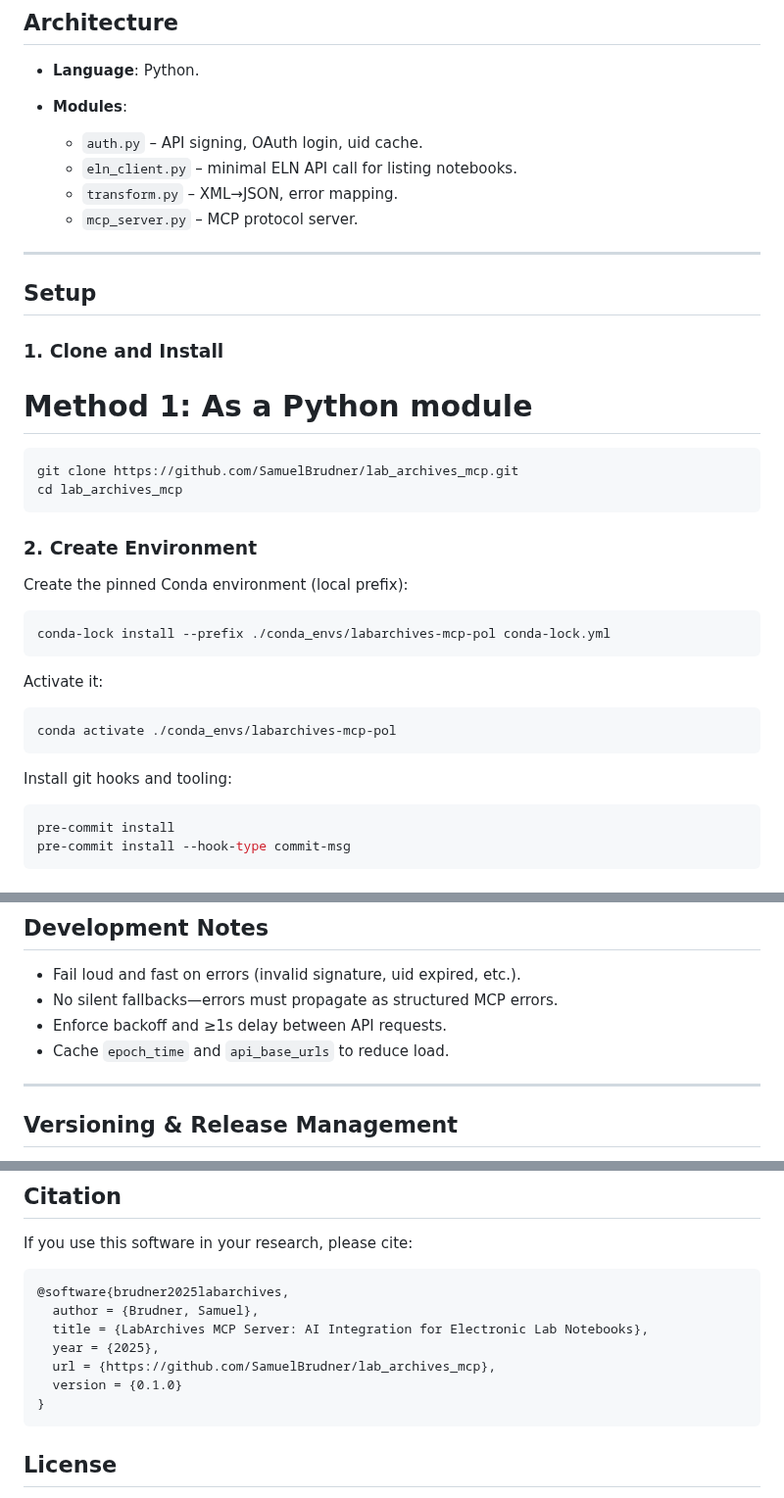
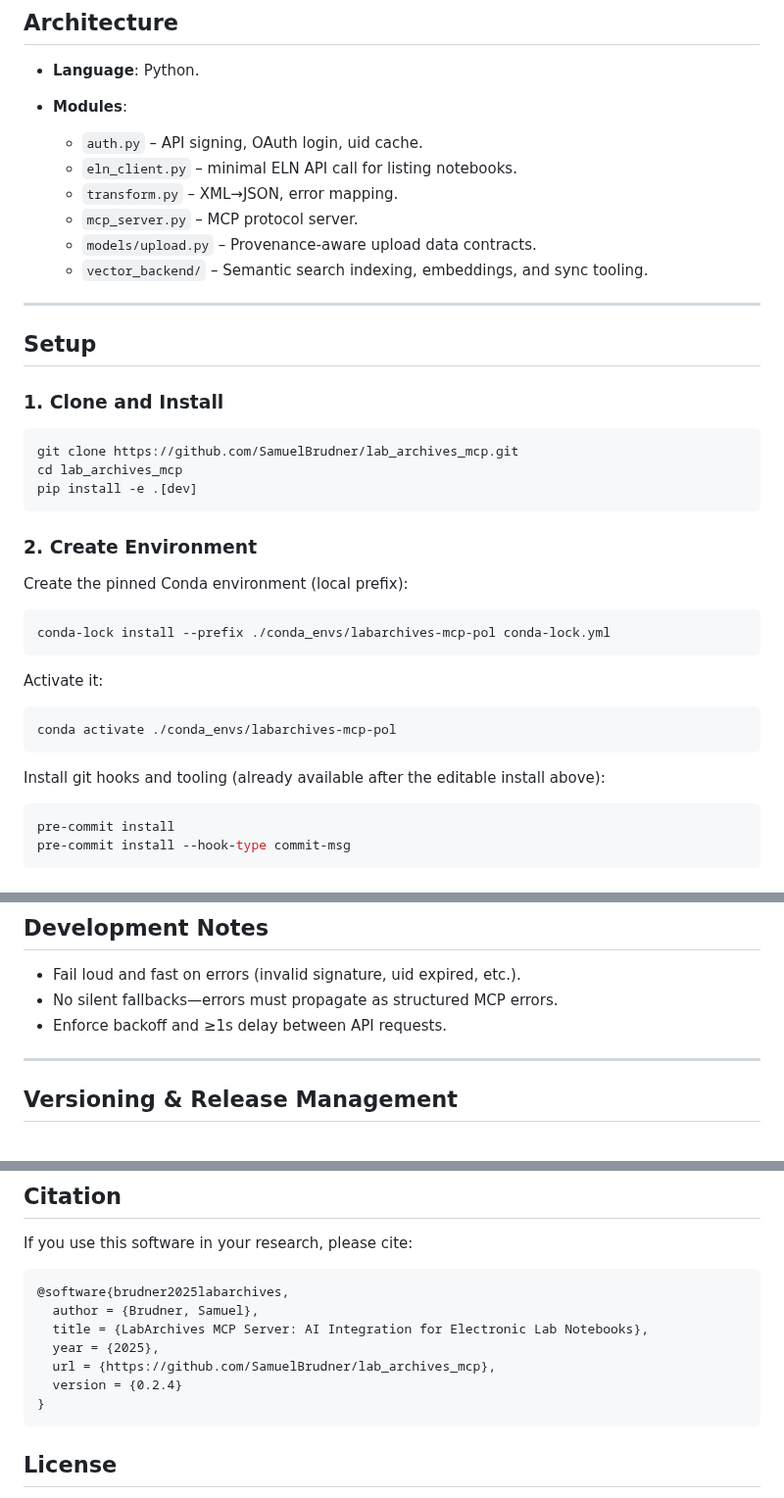
Before and after one commit to SamuelBrudner/lab_archives_mcp, a Markdown page: README.md, 3 parts joined by grey strips. Shown at 98% size. Rendered like a GitHub page.

Commit message:
docs: readme update

````diff
--- a/README.md
+++ b/README.md
@@ -58,6 +58,8 @@ A **Model Context Protocol (MCP) server** that connects AI assistants to LabArch
   - `eln_client.py` – minimal ELN API call for listing notebooks.
   - `transform.py` – XML→JSON, error mapping.
   - `mcp_server.py` – MCP protocol server.
+  - `models/upload.py` – Provenance-aware upload data contracts.
+  - `vector_backend/` – Semantic search indexing, embeddings, and sync tooling.
 
 ---
 
@@ -65,27 +67,27 @@ A **Model Context Protocol (MCP) server** that connects AI assistants to LabArch
 
 ### 1. Clone and Install
 
-# Method 1: As a Python module
-```
+```bash
 git clone https://github.com/SamuelBrudner/lab_archives_mcp.git
 cd lab_archives_mcp
+pip install -e .[dev]
 ```
 
 ### 2. Create Environment
 
 Create the pinned Conda environment (local prefix):
 
-```
+```bash
 conda-lock install --prefix ./conda_envs/labarchives-mcp-pol conda-lock.yml
 ```
 
 Activate it:
 
-```
+```bash
 conda activate ./conda_envs/labarchives-mcp-pol
 ```
 
-Install git hooks and tooling:
+Install git hooks and tooling (already available after the editable install above):
 
 ```bash
 pre-commit install
@@ -521,7 +523,6 @@ All field descriptions, examples, and validation rules are in the Pydantic model
 - Fail loud and fast on errors (invalid signature, uid expired, etc.).
 - No silent fallbacks—errors must propagate as structured MCP errors.
 - Enforce backoff and ≥1s delay between API requests.
-- Cache `epoch_time` and `api_base_urls` to reduce load.
 
 ---
 
@@ -548,7 +549,7 @@ If you use this software in your research, please cite:
   title = {LabArchives MCP Server: AI Integration for Electronic Lab Notebooks},
   year = {2025},
   url = {https://github.com/SamuelBrudner/lab_archives_mcp},
-  version = {0.1.0}
+  version = {0.2.4}
 }
 ```
 
````
Also changed, not shown: other parts of README.md (+1 -1 lines).
